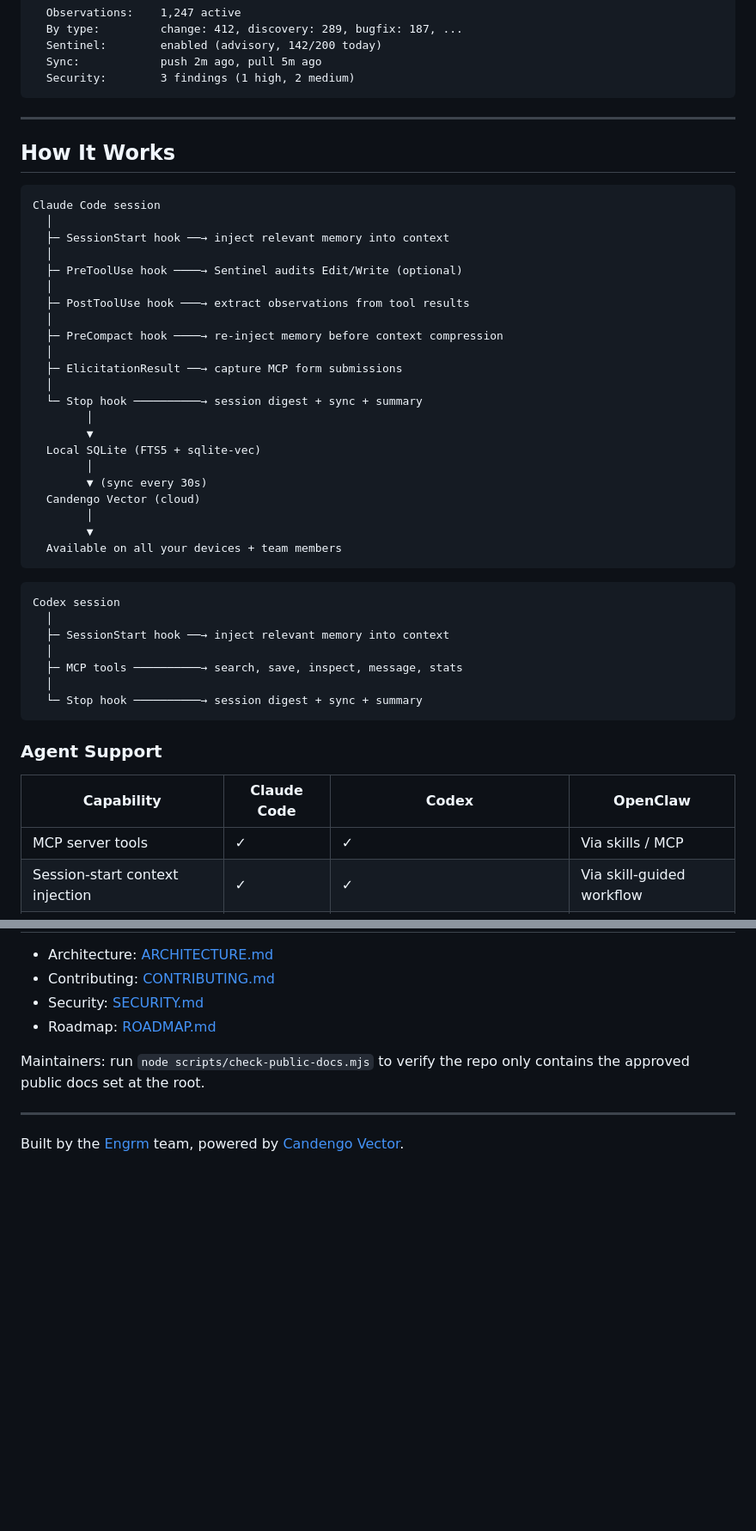
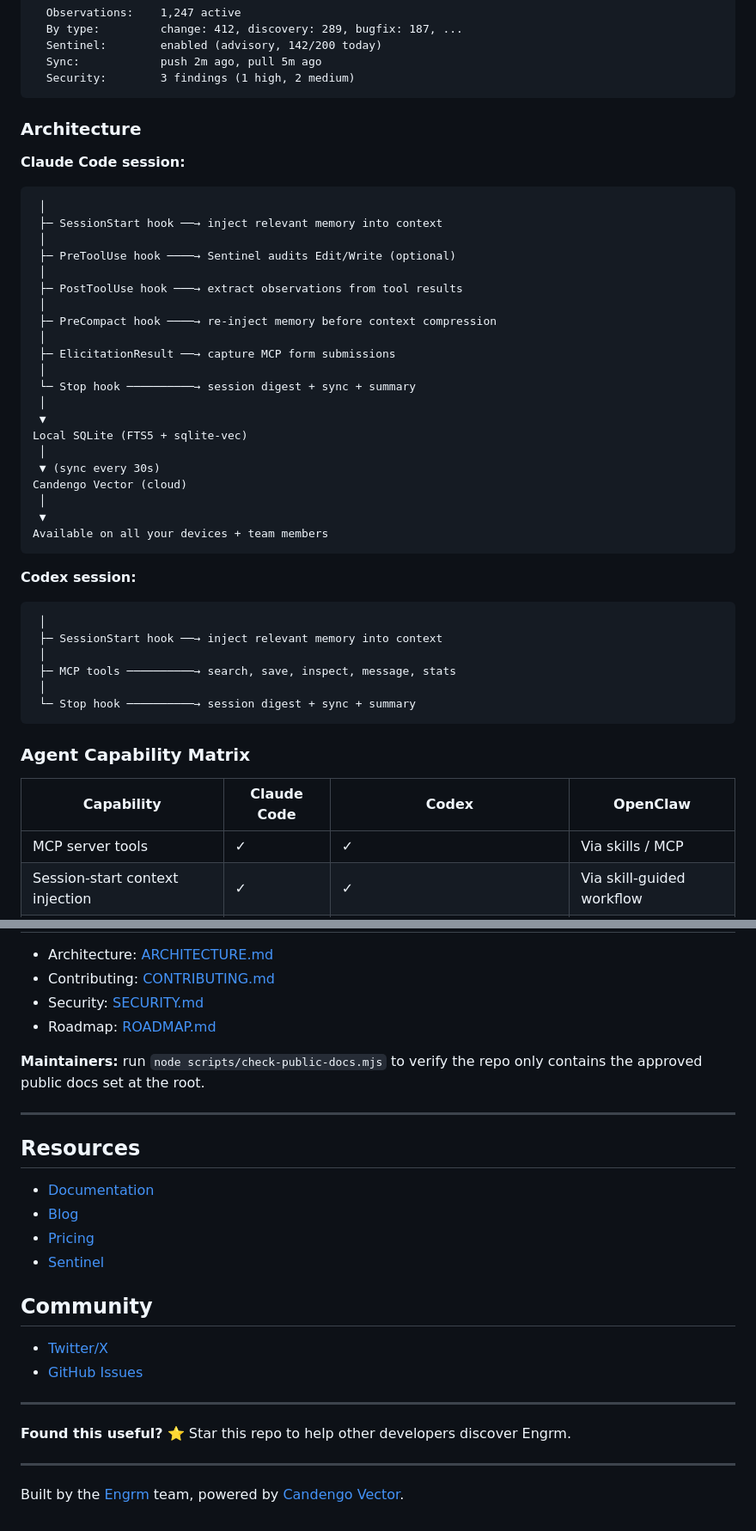
Before and after one commit to dr12hes/engrm, a Markdown page: README.md, 2 parts joined by grey strips. Shown at 86% size. Rendered like a GitHub page; blank space fills up the shorter version.

````diff
--- a/README.md
+++ b/README.md
@@ -95,49 +139,47 @@ Engrm Status
   Security:        3 findings (1 high, 2 medium)
 ```
 
----
+### Architecture
 
-## How It Works
-
+**Claude Code session:**
 ```
-Claude Code session
-  │
-  ├─ SessionStart hook ──→ inject relevant memory into context
-  │
-  ├─ PreToolUse hook ────→ Sentinel audits Edit/Write (optional)
-  │
-  ├─ PostToolUse hook ───→ extract observations from tool results
-  │
-  ├─ PreCompact hook ────→ re-inject memory before context compression
-  │
-  ├─ ElicitationResult ──→ capture MCP form submissions
-  │
-  └─ Stop hook ──────────→ session digest + sync + summary
-        │
-        ▼
-  Local SQLite (FTS5 + sqlite-vec)
-        │
-        ▼ (sync every 30s)
-  Candengo Vector (cloud)
-        │
-        ▼
-  Available on all your devices + team members
+ │
+ ├─ SessionStart hook ──→ inject relevant memory into context
+ │
+ ├─ PreToolUse hook ────→ Sentinel audits Edit/Write (optional)
+ │
+ ├─ PostToolUse hook ───→ extract observations from tool results
+ │
+ ├─ PreCompact hook ────→ re-inject memory before context compression
+ │
+ ├─ ElicitationResult ──→ capture MCP form submissions
+ │
+ └─ Stop hook ──────────→ session digest + sync + summary
+ │
+ ▼
+Local SQLite (FTS5 + sqlite-vec)
+ │
+ ▼ (sync every 30s)
+Candengo Vector (cloud)
+ │
+ ▼
+Available on all your devices + team members
 ```
 
+**Codex session:**
 ```
-Codex session
-  │
-  ├─ SessionStart hook ──→ inject relevant memory into context
-  │
-  ├─ MCP tools ──────────→ search, save, inspect, message, stats
-  │
-  └─ Stop hook ──────────→ session digest + sync + summary
+ │
+ ├─ SessionStart hook ──→ inject relevant memory into context
+ │
+ ├─ MCP tools ──────────→ search, save, inspect, message, stats
+ │
+ └─ Stop hook ──────────→ session digest + sync + summary
 ```
 
-### Agent Support
+### Agent Capability Matrix
 
 | Capability | Claude Code | Codex | OpenClaw |
-|---|---|---|---|
+|-----------|-------------|-------|----------|
 | MCP server tools | ✓ | ✓ | Via skills / MCP |
 | Session-start context injection | ✓ | ✓ | Via skill-guided workflow |
 | Stop/session summary hook | ✓ | ✓ | Via skill-guided workflow |
@@ -302,7 +354,25 @@ See [LICENSE](LICENSE) for full terms.
 - Security: [SECURITY.md](SECURITY.md)
 - Roadmap: [ROADMAP.md](ROADMAP.md)
 
-Maintainers: run `node scripts/check-public-docs.mjs` to verify the repo only contains the approved public docs set at the root.
+**Maintainers:** run `node scripts/check-public-docs.mjs` to verify the repo only contains the approved public docs set at the root.
+
+---
+
+## Resources
+
+- [Documentation](https://engrm.dev/developers)
+- [Blog](https://engrm.dev/blog)
+- [Pricing](https://engrm.dev/pricing)
+- [Sentinel](https://engrm.dev/sentinel)
+
+## Community
+
+- [Twitter/X](https://twitter.com/engrm_dev)
+- [GitHub Issues](https://github.com/dr12hes/engrm/issues)
+
+---
+
+**Found this useful?** ⭐ Star this repo to help other developers discover Engrm.
 
 ---
 
````
Also changed, not shown: other parts of README.md (+109 -55 lines).
